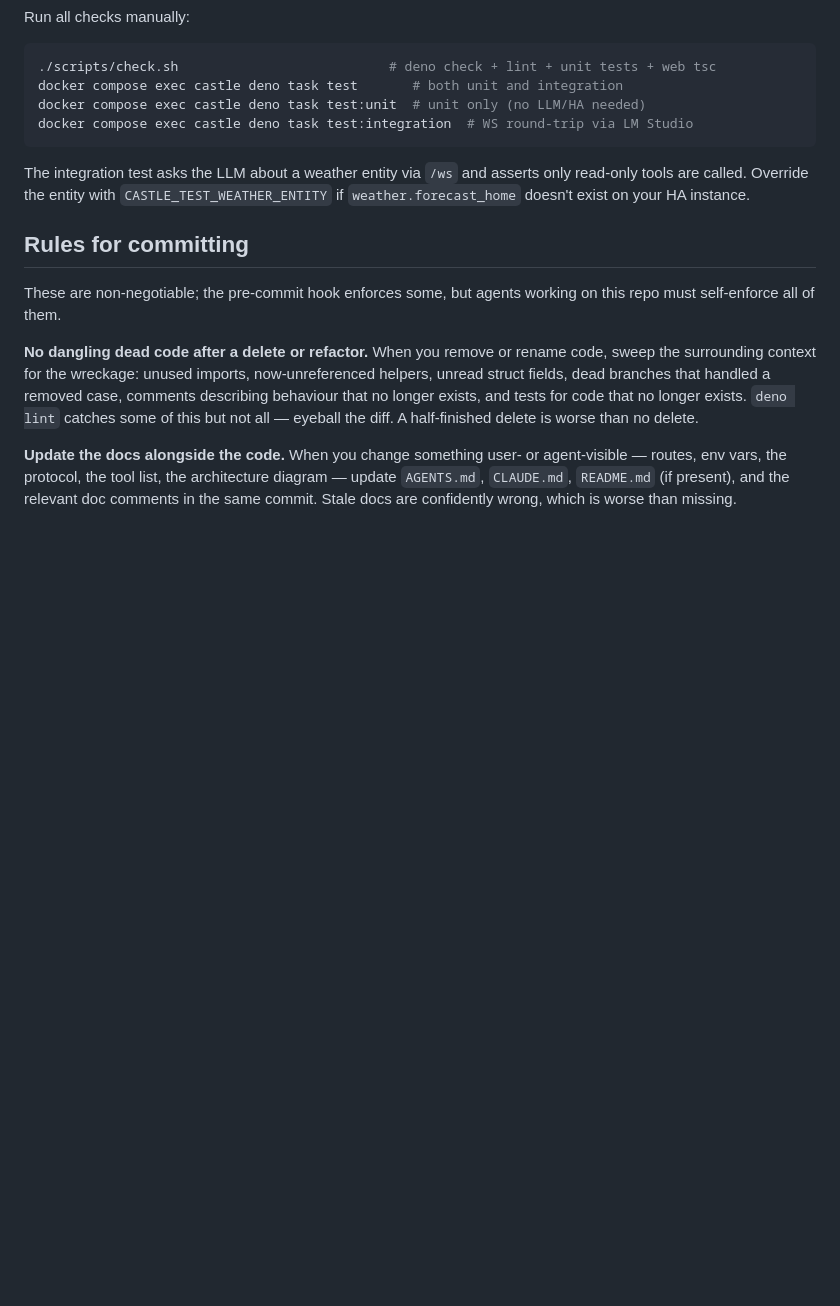
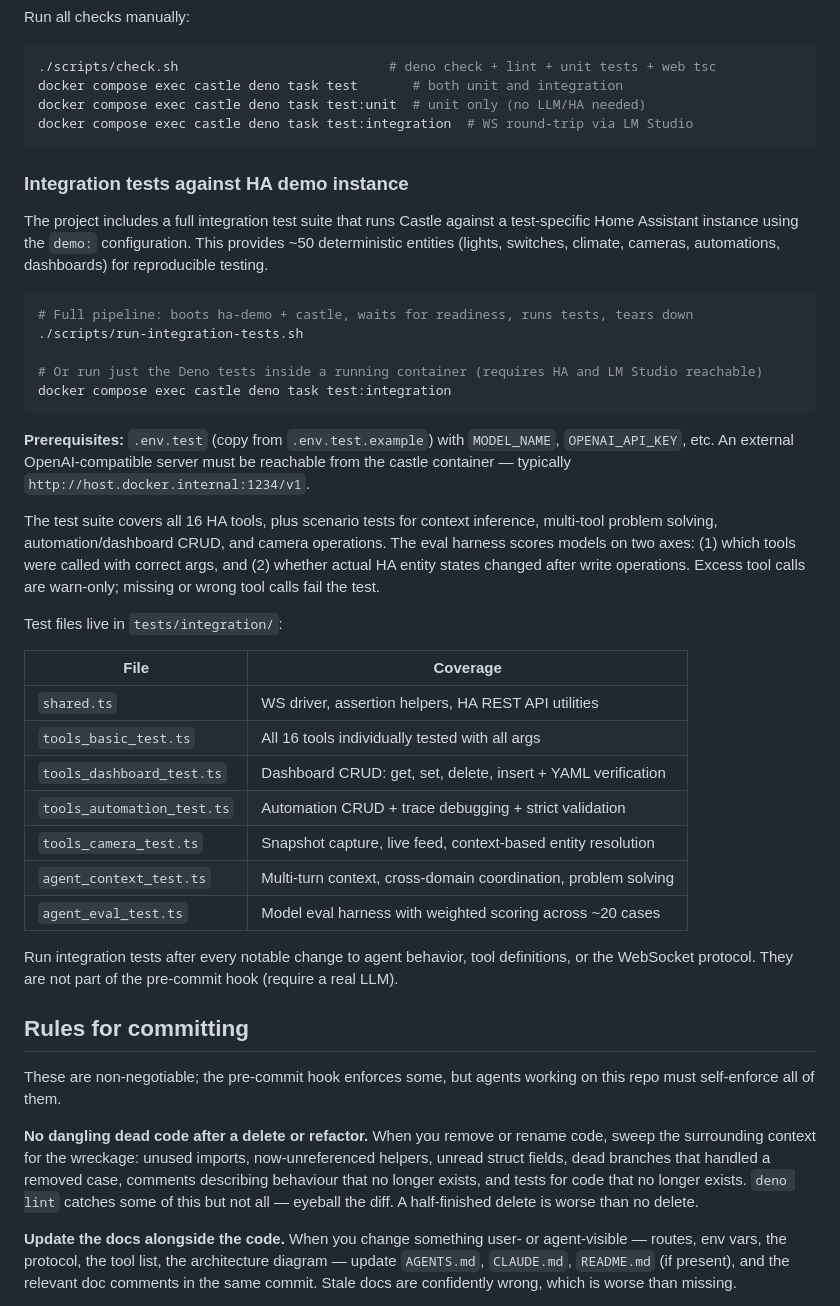
Before and after one commit to chendo/Castle, a Markdown page: AGENTS.md, the part around the change. GitHub-like rendering; blank space fills up the shorter version.

Commit message:
Document integration test suite in AGENTS.md
Replace the brief one-line mention of integration tests with full
documentation: how to run them, prerequisites, what they cover (all 16
tools plus scenario tests), and where each test file lives. This ensures
future agents can find and use the integration test infrastructure.

````diff
--- a/AGENTS.md
+++ b/AGENTS.md
@@ -47,7 +47,45 @@ docker compose exec castle deno task test:unit  # unit only (no LLM/HA needed)
 docker compose exec castle deno task test:integration  # WS round-trip via LM Studio
 ```
 
-The integration test asks the LLM about a weather entity via `/ws` and asserts only read-only tools are called. Override the entity with `CASTLE_TEST_WEATHER_ENTITY` if `weather.forecast_home` doesn't exist on your HA instance.
+### Integration tests against HA demo instance
+
+The project includes a full integration test suite that runs Castle against a
+test-specific Home Assistant instance using the `demo:` configuration. This
+provides ~50 deterministic entities (lights, switches, climate, cameras,
+automations, dashboards) for reproducible testing.
+
+```bash
+# Full pipeline: boots ha-demo + castle, waits for readiness, runs tests, tears down
+./scripts/run-integration-tests.sh
+
+# Or run just the Deno tests inside a running container (requires HA and LM Studio reachable)
+docker compose exec castle deno task test:integration
+```
+
+**Prerequisites:** `.env.test` (copy from `.env.test.example`) with `MODEL_NAME`,
+`OPENAI_API_KEY`, etc. An external OpenAI-compatible server must be reachable from
+the castle container — typically `http://host.docker.internal:1234/v1`.
+
+The test suite covers all 16 HA tools, plus scenario tests for context inference,
+multi-tool problem solving, automation/dashboard CRUD, and camera operations. The
+eval harness scores models on two axes: (1) which tools were called with correct args,
+and (2) whether actual HA entity states changed after write operations. Excess tool
+calls are warn-only; missing or wrong tool calls fail the test.
+
+Test files live in `tests/integration/`:
+
+| File | Coverage |
+|---|---|
+| `shared.ts` | WS driver, assertion helpers, HA REST API utilities |
+| `tools_basic_test.ts` | All 16 tools individually tested with all args |
+| `tools_dashboard_test.ts` | Dashboard CRUD: get, set, delete, insert + YAML verification |
+| `tools_automation_test.ts` | Automation CRUD + trace debugging + strict validation |
+| `tools_camera_test.ts` | Snapshot capture, live feed, context-based entity resolution |
+| `agent_context_test.ts` | Multi-turn context, cross-domain coordination, problem solving |
+| `agent_eval_test.ts` | Model eval harness with weighted scoring across ~20 cases |
+
+Run integration tests after every notable change to agent behavior, tool definitions,
+or the WebSocket protocol. They are not part of the pre-commit hook (require a real LLM).
 
 ## Rules for committing
 
````
